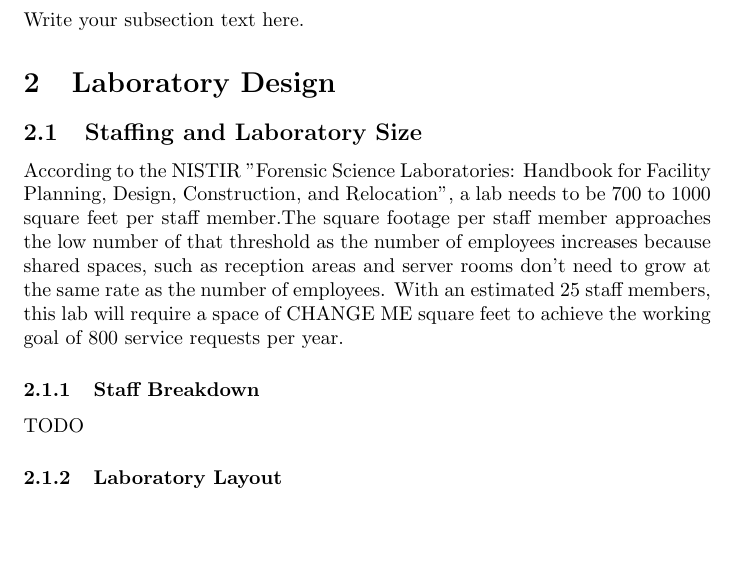
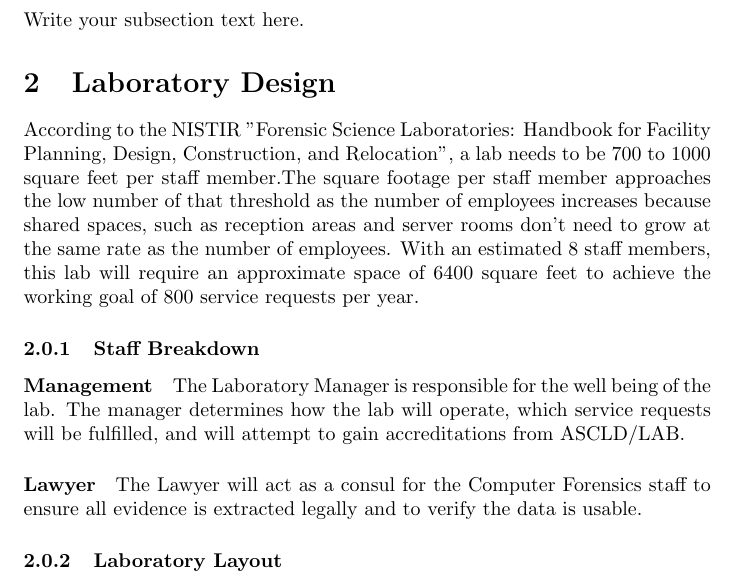
Before and after one commit to mitchjdunn/ComputerForensicLab, a LaTeX document (lab.tex): part of page 3 of 3, cut so that both start at the same text, the shorter picture padded with empty space. Compiled offline with pdfLaTeX.

Commit message:
added some text to staffing

```diff
--- a/lab.tex
+++ b/lab.tex
@@ -22,13 +22,12 @@ Write your subsection text here.
 
 \section{Laboratory Design}
 
-\def\numberOfStaff{25}
-\def\sqftPer{900}
-\subsection{Staffing and Laboratory Size}
-According to the NISTIR "Forensic Science Laboratories: Handbook for Facility Planning, Design, Construction, and Relocation", a lab needs to be 700 to 1000 square feet per staff member.The square footage per staff member approaches the low number of that threshold as the number of employees increases because shared spaces, such as reception areas and server rooms don't need to grow at the same rate as the number of employees.  With an estimated \numberOfStaff \space staff members, this lab will require a space of CHANGE ME square feet to achieve the working goal of 800 service requests per year.
+According to the NISTIR "Forensic Science Laboratories: Handbook for Facility Planning, Design, Construction, and Relocation", a lab needs to be 700 to 1000 square feet per staff member.The square footage per staff member approaches the low number of that threshold as the number of employees increases because shared spaces, such as reception areas and server rooms don't need to grow at the same rate as the number of employees.  With an estimated 8 staff members, this lab will require an approximate space of 6400 square feet to achieve the working goal of 800 service requests per year.
 
 \subsubsection{Staff Breakdown}
-TODO
+\paragraph {Management} The Laboratory Manager is responsible for the well being of the lab.  The manager determines how the lab will operate, which service requests will be fulfilled, and will attempt to gain accreditations from ASCLD/LAB.
+
+\paragraph{Lawyer} The Lawyer will act as a consul for the Computer Forensics staff to ensure all evidence is extracted legally and to verify the data is usable.
 \subsubsection{Laboratory Layout}
 TODO
 
```
